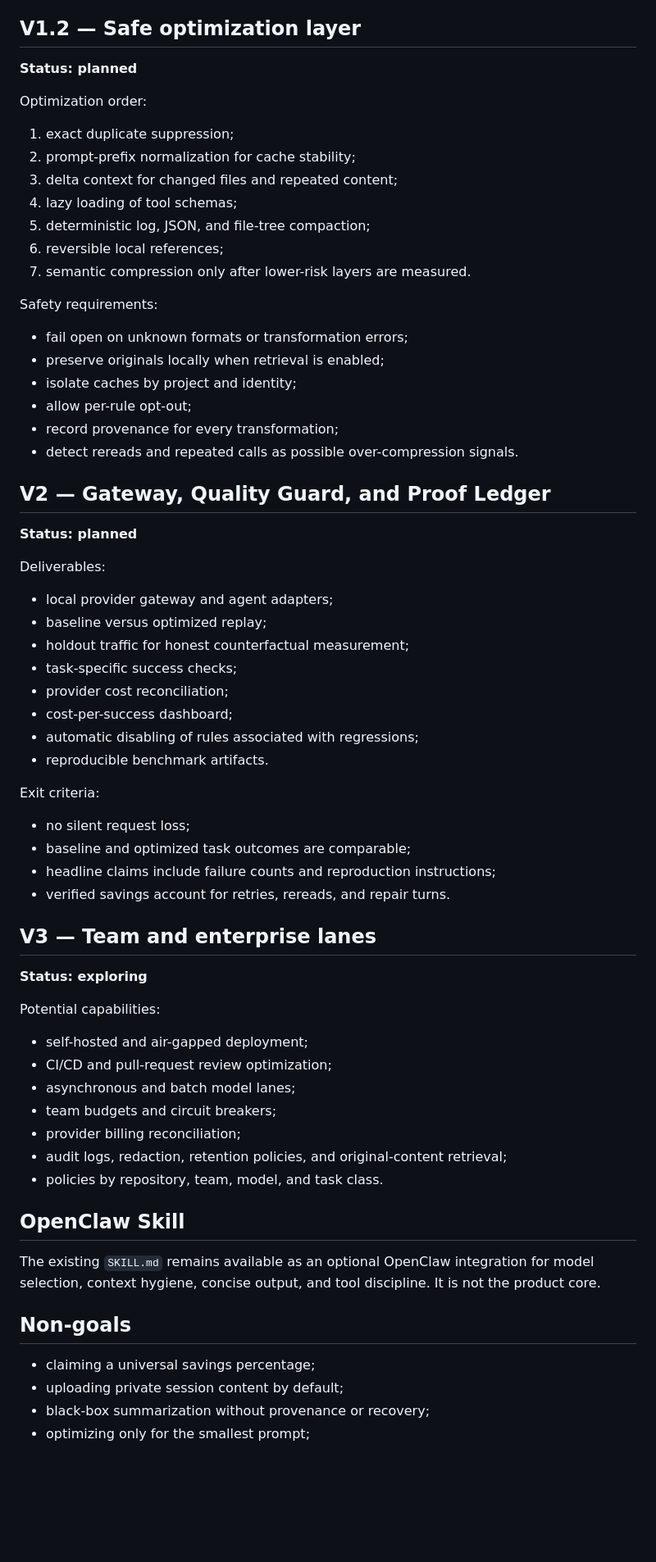
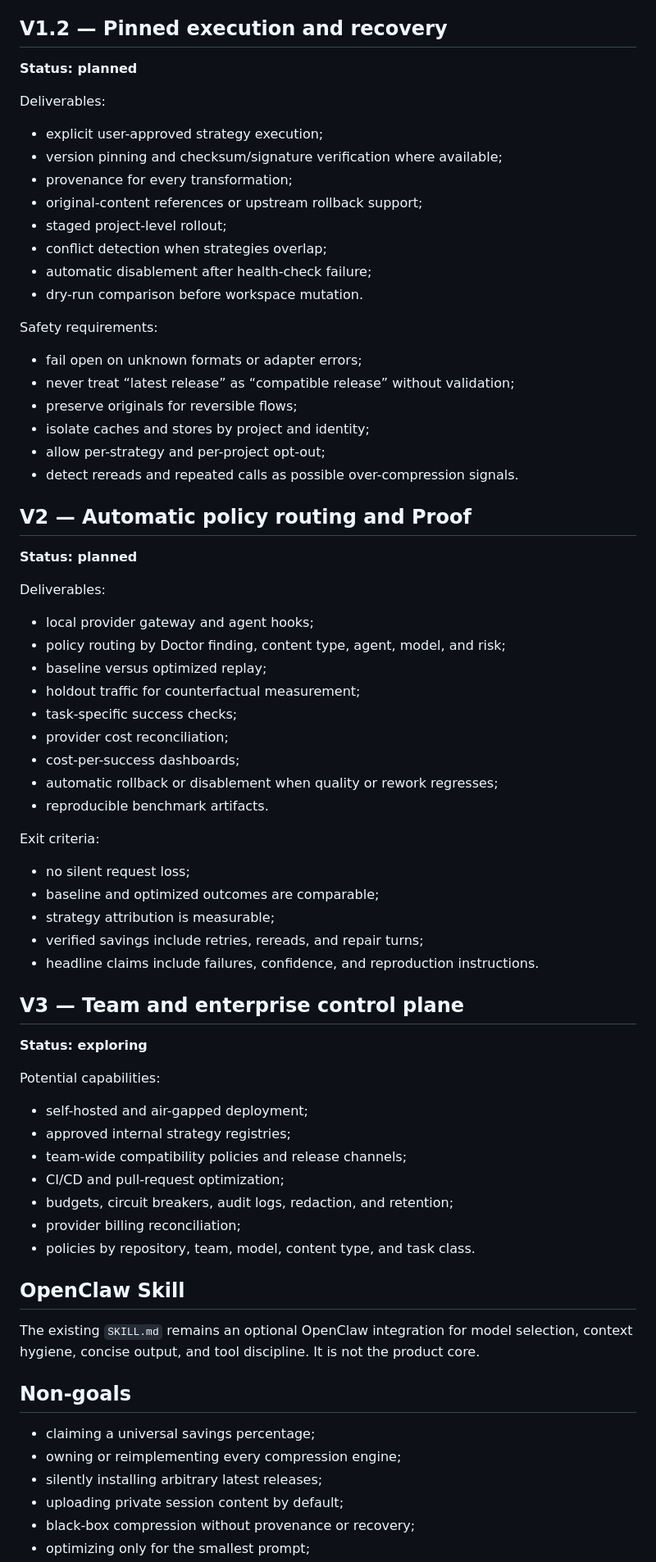
Before and after one commit to SiruGao/token-saver, a Markdown page: ROADMAP.md, the part around one of its changes. Shown at 82% size. GitHub-like rendering; blank space fills up the shorter version.

Commit message:
docs: align roadmap with Doctor and Strategy Hub

```diff
--- a/ROADMAP.md
+++ b/ROADMAP.md
@@ -67,71 +69,76 @@ Exit criteria:
 - findings include evidence, confidence, remediation, and false-positive guidance.
 
-## V1.2 — Safe optimization layer
-
-**Status: planned**
-
-Optimization order:
-
-1. exact duplicate suppression;
-2. prompt-prefix normalization for cache stability;
-3. delta context for changed files and repeated content;
-4. lazy loading of tool schemas;
-5. deterministic log, JSON, and file-tree compaction;
-6. reversible local references;
-7. semantic compression only after lower-risk layers are measured.
-
-Safety requirements:
-
-- fail open on unknown formats or transformation errors;
-- preserve originals locally when retrieval is enabled;
-- isolate caches by project and identity;
-- allow per-rule opt-out;
-- record provenance for every transformation;
-- detect rereads and repeated calls as possible over-compression signals.
-
-## V2 — Gateway, Quality Guard, and Proof Ledger
+## V1.2 — Pinned execution and recovery
 
 **Status: planned**
 
 Deliverables:
 
-- local provider gateway and agent adapters;
+- explicit user-approved strategy execution;
+- version pinning and checksum/signature verification where available;
+- provenance for every transformation;
+- original-content references or upstream rollback support;
+- staged project-level rollout;
+- conflict detection when strategies overlap;
+- automatic disablement after health-check failure;
+- dry-run comparison before workspace mutation.
+
+Safety requirements:
+
+- fail open on unknown formats or adapter errors;
+- never treat “latest release” as “compatible release” without validation;
+- preserve originals for reversible flows;
+- isolate caches and stores by project and identity;
+- allow per-strategy and per-project opt-out;
+- detect rereads and repeated calls as possible over-compression signals.
+
+## V2 — Automatic policy routing and Proof
+
+**Status: planned**
+
+Deliverables:
+
+- local provider gateway and agent hooks;
+- policy routing by Doctor finding, content type, agent, model, and risk;
 - baseline versus optimized replay;
-- holdout traffic for honest counterfactual measurement;
+- holdout traffic for counterfactual measurement;
 - task-specific success checks;
 - provider cost reconciliation;
-- cost-per-success dashboard;
-- automatic disabling of rules associated with regressions;
+- cost-per-success dashboards;
+- automatic rollback or disablement when quality or rework regresses;
 - reproducible benchmark artifacts.
 
 Exit criteria:
 
 - no silent request loss;
-- baseline and optimized task outcomes are comparable;
-- headline claims include failure counts and reproduction instructions;
-- verified savings account for retries, rereads, and repair turns.
+- baseline and optimized outcomes are comparable;
+- strategy attribution is measurable;
+- verified savings include retries, rereads, and repair turns;
+- headline claims include failures, confidence, and reproduction instructions.
 
-## V3 — Team and enterprise lanes
+## V3 — Team and enterprise control plane
 
 **Status: exploring**
 
 Potential capabilities:
 
 - self-hosted and air-gapped deployment;
-- CI/CD and pull-request review optimization;
-- asynchronous and batch model lanes;
-- team budgets and circuit breakers;
+- approved internal strategy registries;
+- team-wide compatibility policies and release channels;
+- CI/CD and pull-request optimization;
+- budgets, circuit breakers, audit logs, redaction, and retention;
 - provider billing reconciliation;
-- audit logs, redaction, retention policies, and original-content retrieval;
-- policies by repository, team, model, and task class.
+- policies by repository, team, model, content type, and task class.
 
 ## OpenClaw Skill
 
-The existing `SKILL.md` remains available as an optional OpenClaw integration for model selection, context hygiene, concise output, and tool discipline. It is not the product core.
+The existing `SKILL.md` remains an optional OpenClaw integration for model selection, context hygiene, concise output, and tool discipline. It is not the product core.
 
 ## Non-goals
 
 - claiming a universal savings percentage;
+- owning or reimplementing every compression engine;
+- silently installing arbitrary latest releases;
 - uploading private session content by default;
-- black-box summarization without provenance or recovery;
+- black-box compression without provenance or recovery;
 - optimizing only for the smallest prompt;
```
Also changed, not shown: other parts of ROADMAP.md (+33 -32 lines).
